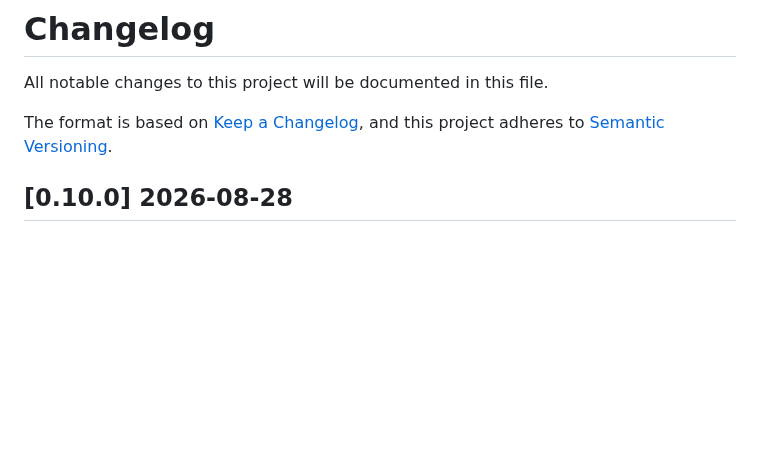
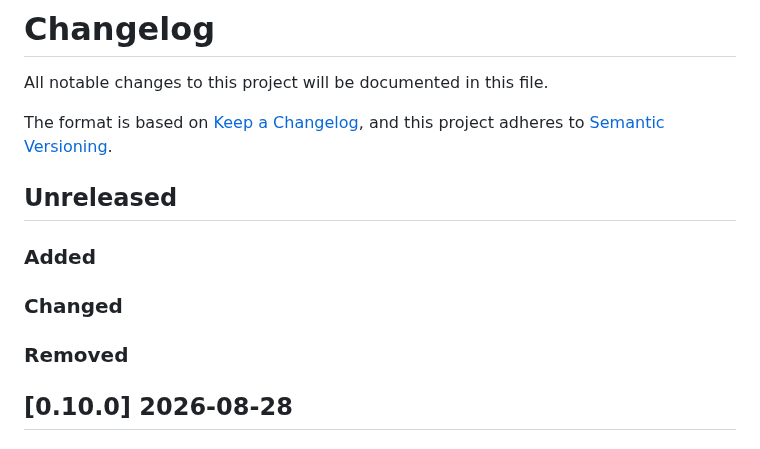
Before and after one commit to BlockResearchGroup/compas-RV, a Markdown page: CHANGELOG.md, the part around the change. GitHub-like rendering; blank space fills up the shorter version.

Commit message:
Prepare changelog for next release

```diff
--- a/CHANGELOG.md
+++ b/CHANGELOG.md
@@ -4,6 +4,14 @@ All notable changes to this project will be documented in this file.
 
 The format is based on [Keep a Changelog](https://keepachangelog.com/en/1.0.0/),
 and this project adheres to [Semantic Versioning](https://semver.org/spec/v2.0.0.html).
+
+## Unreleased
+
+### Added
+
+### Changed
+
+### Removed
 
 ## [0.10.0] 2026-08-28
 
```
